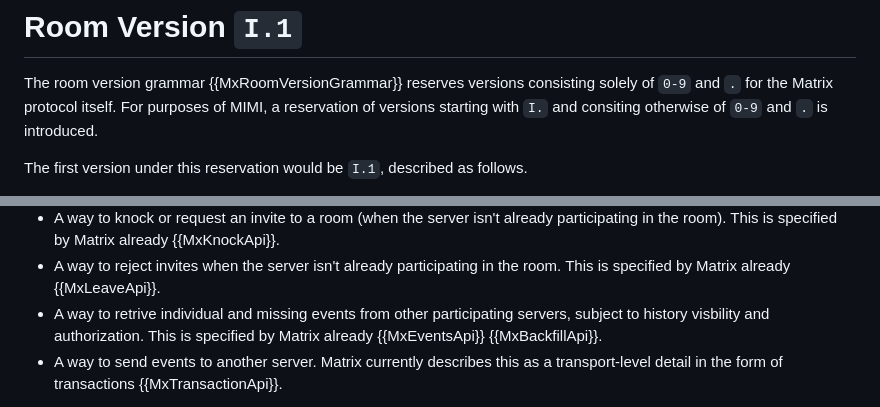
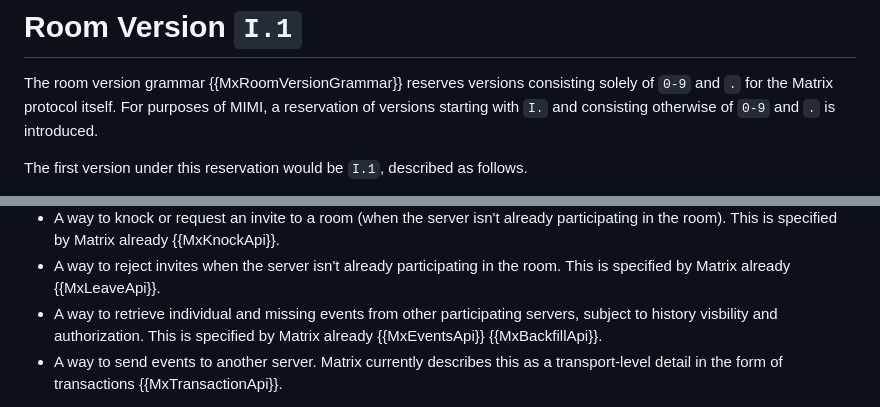
Before and after one commit to turt2live/ietf-mimi-matrix-framework, a Markdown page: draft-ralston-mimi-matrix-framework.md, 2 parts joined by grey strips. Drawn GitHub-style.

Commit message:
Spell check

```diff
--- a/draft-ralston-mimi-matrix-framework.md
+++ b/draft-ralston-mimi-matrix-framework.md
@@ -352,7 +352,7 @@ Olm and Megolm algorithms for encryption. For increased interoperability, Matrix
 
 The room version grammar {{MxRoomVersionGrammar}} reserves versions consisting solely of `0-9` and `.`
 for the Matrix protocol itself. For purposes of MIMI, a reservation of versions starting with `I.` and
-consiting otherwise of `0-9` and `.` is introduced.
+consisting otherwise of `0-9` and `.` is introduced.
 
 The first version under this reservation would be `I.1`, described as follows.
 
@@ -382,7 +382,7 @@ transport details in that specification are out of scope of this document.
   This is specified by Matrix already {{MxKnockApi}}.
 * A way to reject invites when the server isn't already participating in the room. This is specified by
   Matrix already {{MxLeaveApi}}.
-* A way to retrive individual and missing events from other participating servers, subject to history
+* A way to retrieve individual and missing events from other participating servers, subject to history
   visbility and authorization. This is specified by Matrix already {{MxEventsApi}} {{MxBackfillApi}}.
 * A way to send events to another server. Matrix currently describes this as a transport-level detail
   in the form of transactions {{MxTransactionApi}}.
```
